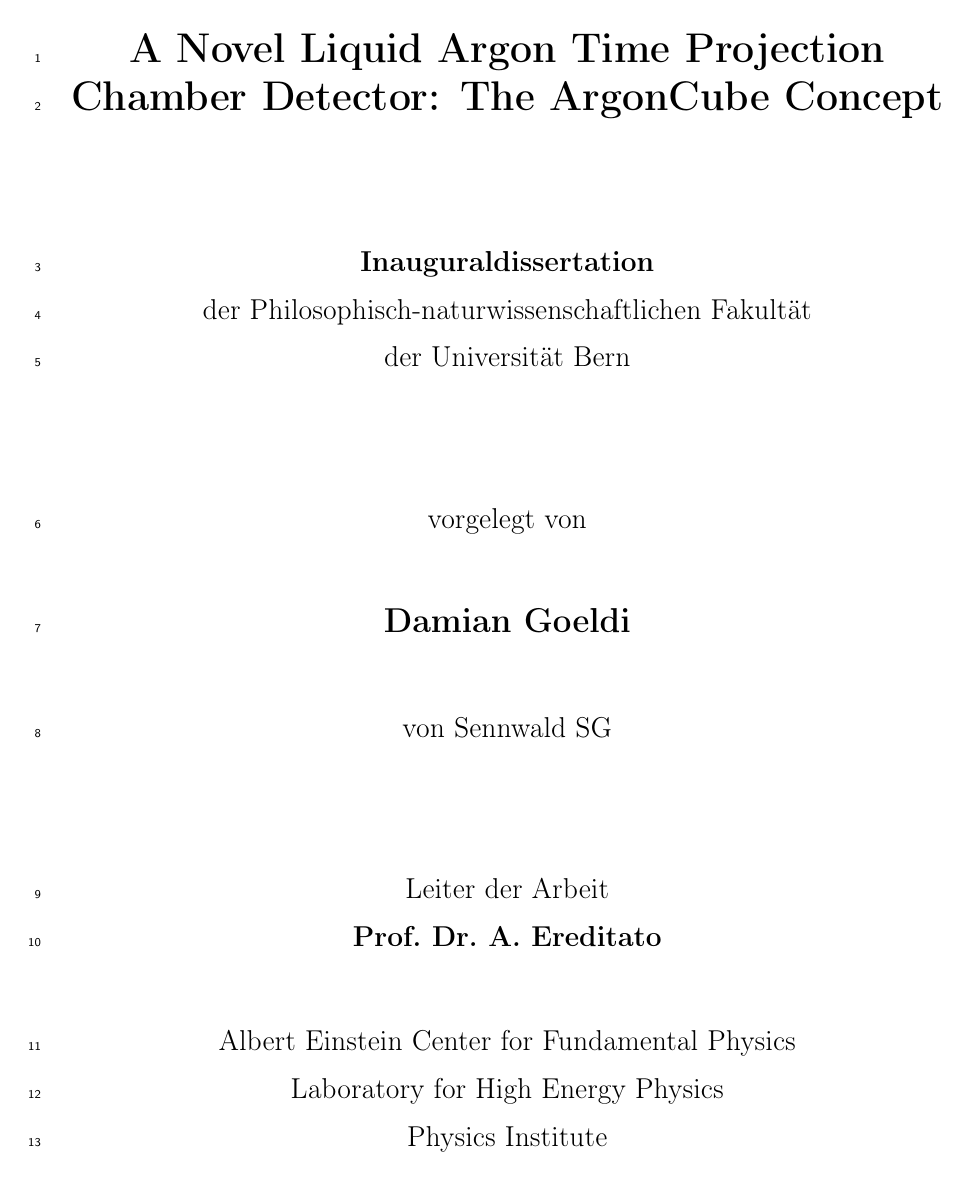
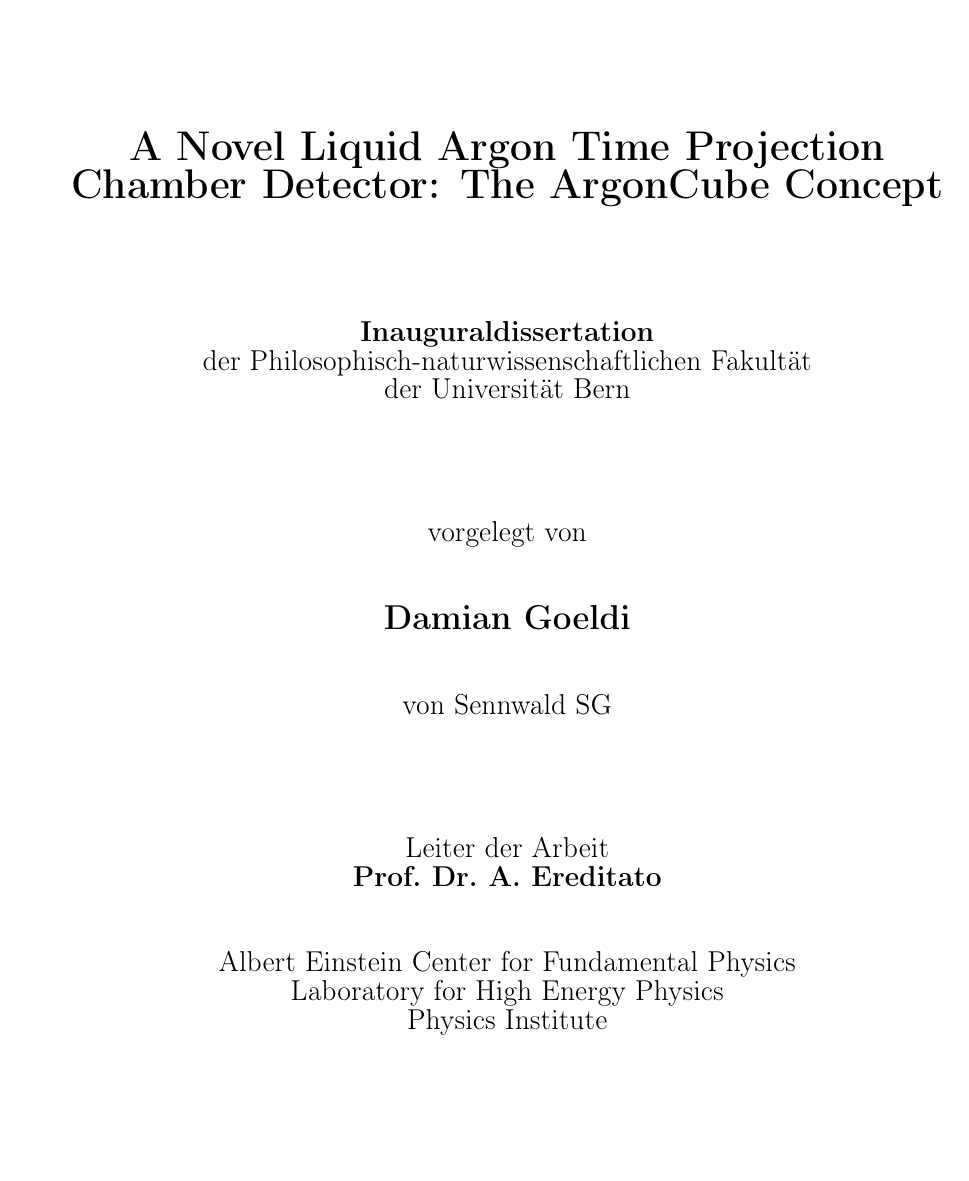
Before and after one commit to 70rc/thesis, a LaTeX thesis (thesis.tex): page 1 of 101 before the commit and page 1 of 78 after it. Compiled offline with pdfLaTeX.

Commit message:
Update on Overleaf.

```diff
--- a/thesis.tex
+++ b/thesis.tex
@@ -43,8 +43,8 @@
 \tolerance=5000 % tolerance for total badness without line break
 \setlength{\parskip}{0pt plus 3pt} % add some "rubber" space between paragraphs to omit widows and orphans
 
-\doublespacing % make corrections easier
-\linenumbers
+%\doublespacing % make corrections easier
+%\linenumbers
 
 \sisetup{separate-uncertainty=true}
 
```
